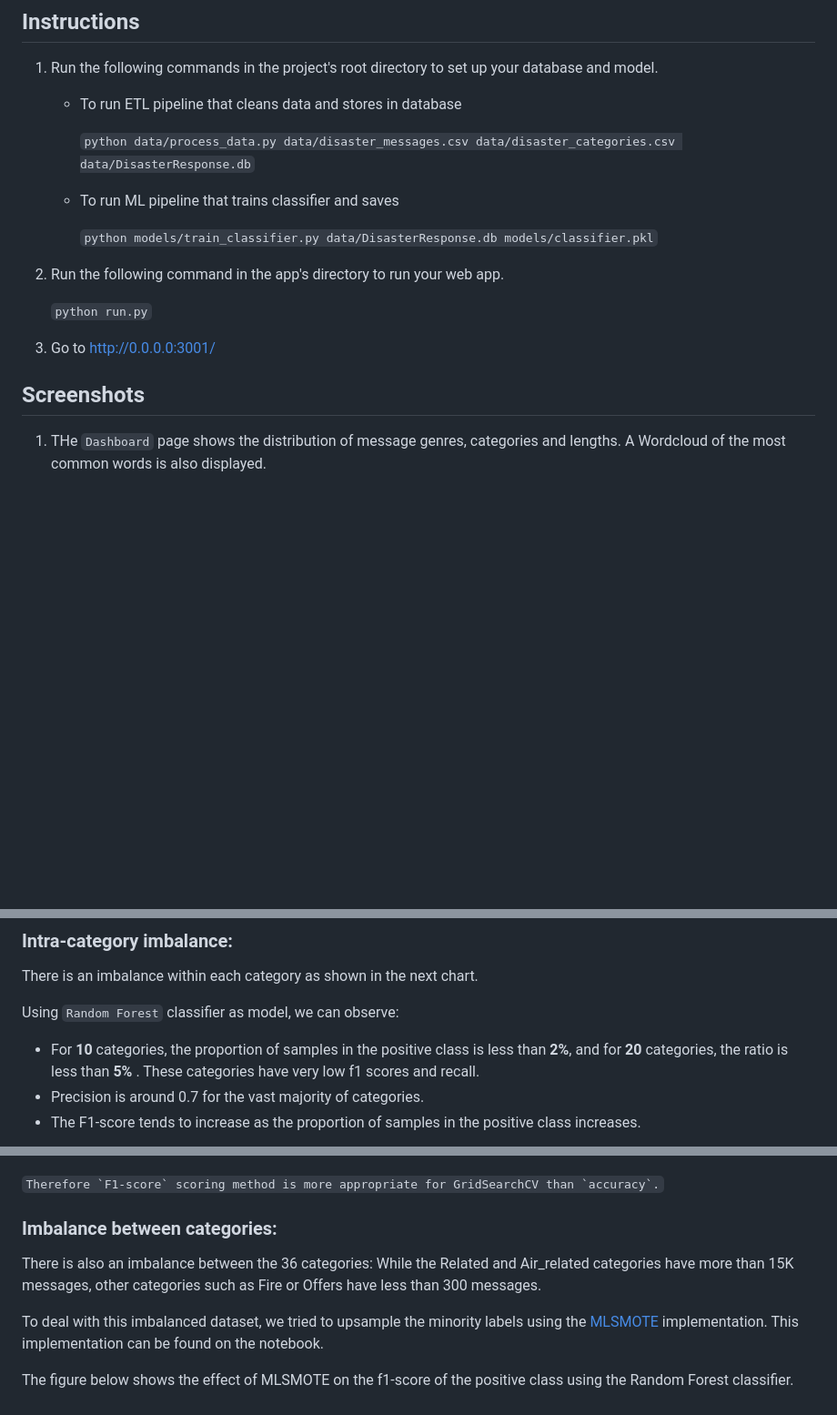
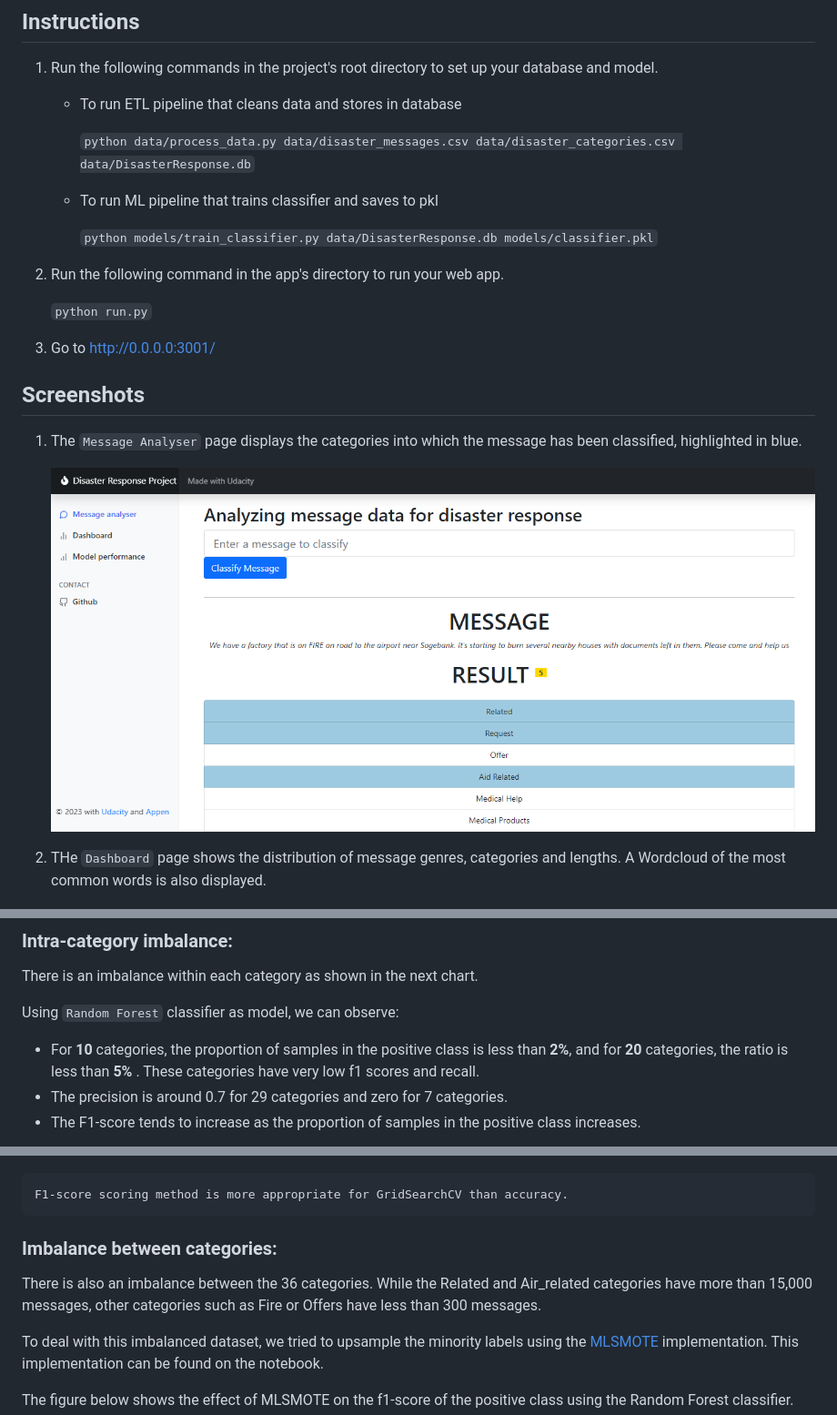
Before and after one commit to AlaGrine/udacity-disaster-response-project, a Markdown page: README.md, 3 parts joined by grey strips. Shown: that part at 91% size. Drawn GitHub-style; blank space fills up the shorter version.

Commit message:
Update documentation

````diff
--- a/README.md
+++ b/README.md
@@ -70,7 +70,7 @@ This project requires Python 3 and the following Python libraries installed:
 
      `python data/process_data.py data/disaster_messages.csv data/disaster_categories.csv data/DisasterResponse.db`
 
-   - To run ML pipeline that trains classifier and saves
+   - To run ML pipeline that trains classifier and saves to pkl
 
      `python models/train_classifier.py data/DisasterResponse.db models/classifier.pkl`
 
@@ -82,6 +82,10 @@ This project requires Python 3 and the following Python libraries installed:
 
 ## Screenshots <a name="screen_shots"></a>
 
-1. THe `Dashboard` page shows the distribution of message genres, categories and lengths. A Wordcloud of the most common words is also displayed.
+1. The `Message Analyser` page displays the categories into which the message has been classified, highlighted in blue.
+
+   ![image Classifier](https://github.com/AlaGrine/udacity-disaster-response-project/blob/main/screenshots/Classifier.png)
+
+2. THe `Dashboard` page shows the distribution of message genres, categories and lengths. A Wordcloud of the most common words is also displayed.
 
    ![image Dashboard](https://github.com/AlaGrine/udacity-disaster-response-project/blob/main/screenshots/Dashboard.png)
@@ -104,16 +104,18 @@ Using `Random Forest` classifier as model, we can observe:
 
 - For **10** categories, the proportion of samples in the positive class is less than **2%**, and for **20** categories, the ratio is less than **5%** .
   These categories have very low f1 scores and recall.
-- Precision is around 0.7 for the vast majority of categories.
+- The precision is around 0.7 for 29 categories and zero for 7 categories.
 - The F1-score tends to increase as the proportion of samples in the positive class increases.
 
 ![image imbalance_f1score](https://github.com/AlaGrine/udacity-disaster-response-project/blob/main/screenshots/Inbalance.png)
 
-`` Therefore `F1-score` scoring method is more appropriate for GridSearchCV than `accuracy`. ``
+```
+F1-score scoring method is more appropriate for GridSearchCV than accuracy.
+```
 
 ### Imbalance between categories:
 
-There is also an imbalance between the 36 categories: While the Related and Air_related categories have more than 15K messages, other categories such as Fire or Offers have less than 300 messages.
+There is also an imbalance between the 36 categories. While the Related and Air_related categories have more than 15,000 messages, other categories such as Fire or Offers have less than 300 messages.
 
 To deal with this imbalanced dataset, we tried to upsample the minority labels using the [MLSMOTE](https://www.kaggle.com/code/tolgadincer/upsampling-multilabel-data-with-mlsmote) implementation. This implementation can be found on the notebook.
 
````
Also changed, not shown: other parts of README.md (+0 -4 lines).
